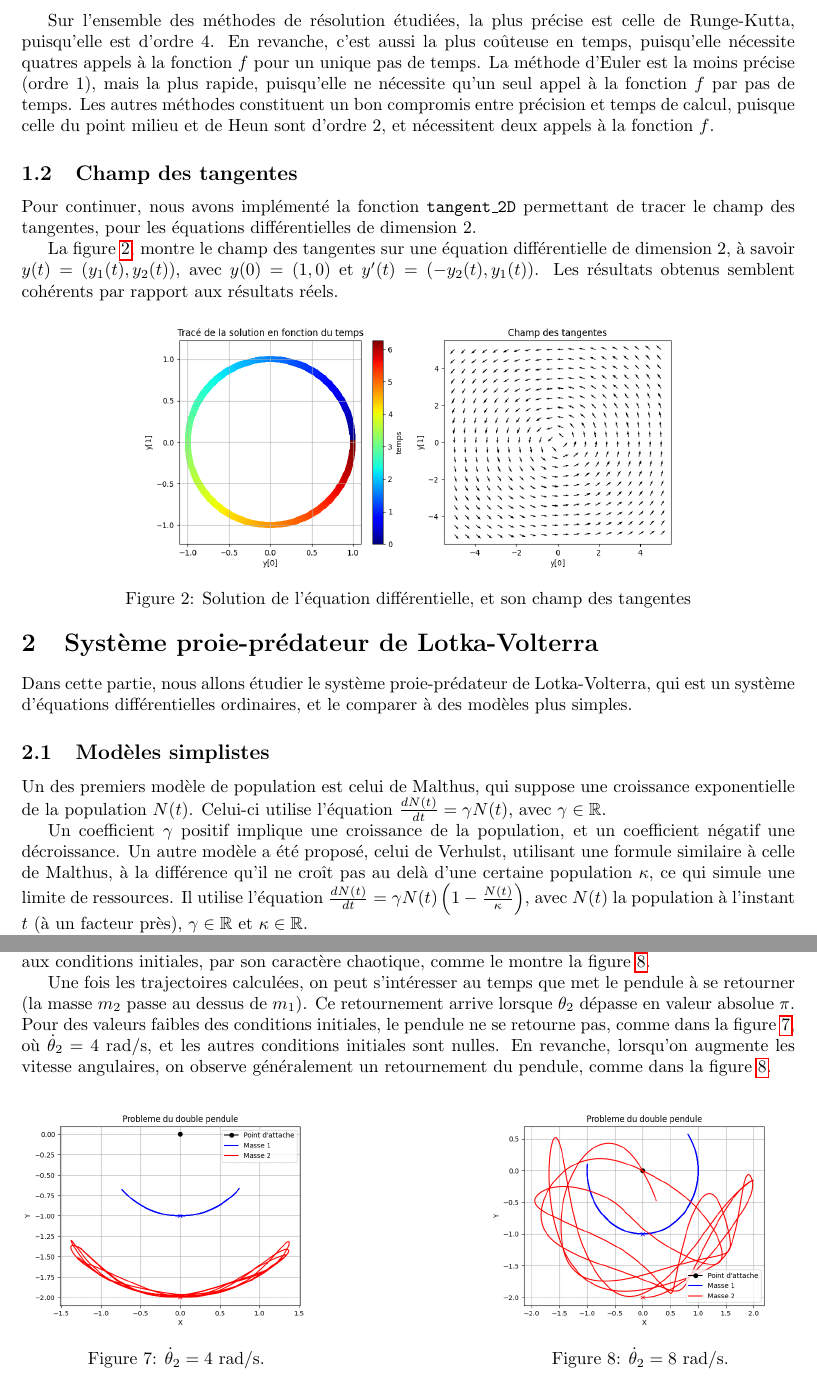
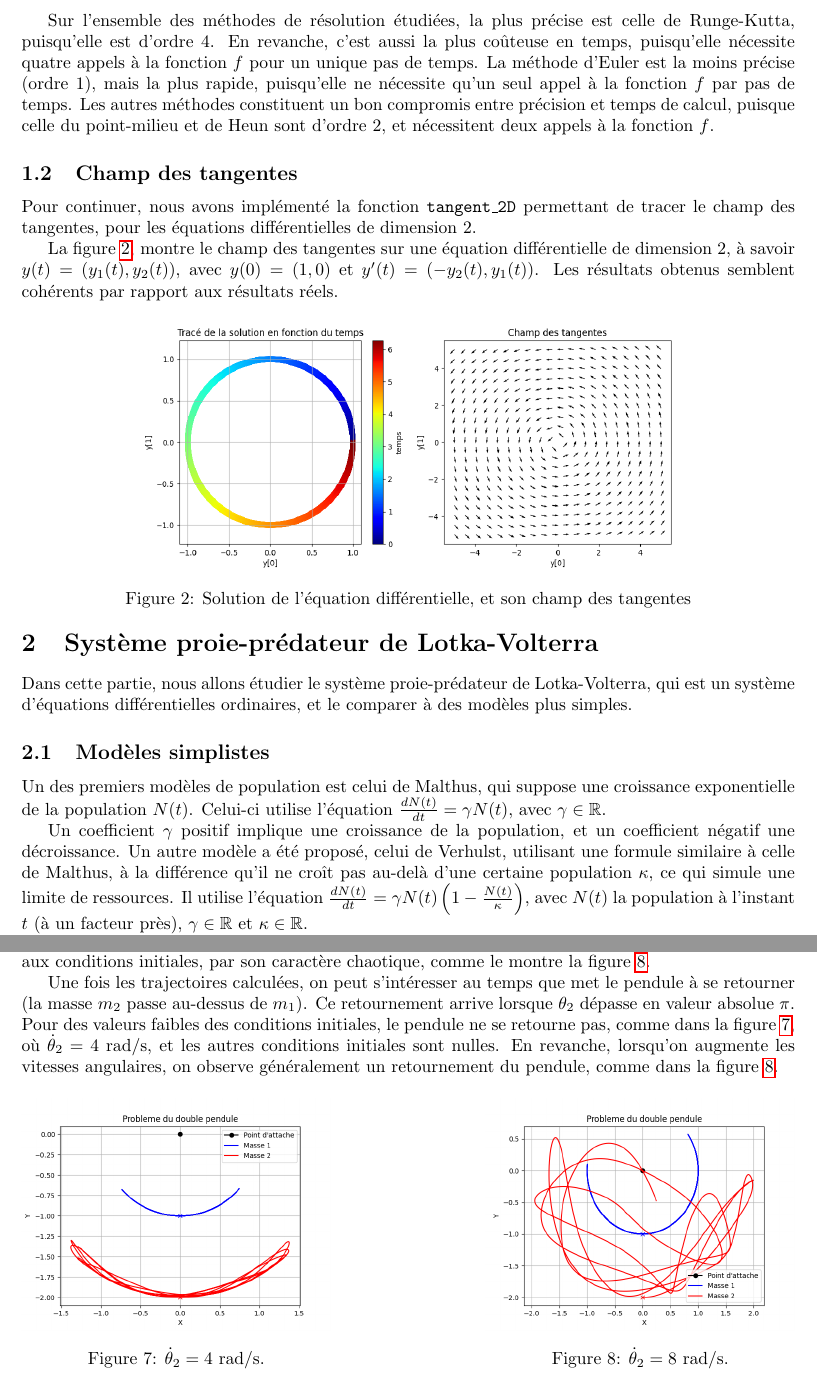
Before and after one commit to Antt-Catt/NumericAlgoProject6, a LaTeX document (report.tex, which reads sections/section-1.tex, sections/section-2.tex, sections/section-3.tex): two parts of pages 2 and 5 of 5, joined at a grey line, cut so that both start at the same text. Compiled offline with pdfLaTeX.

Commit message:
Fixed typos

```diff
--- a/sections/section-1.tex
+++ b/sections/section-1.tex
@@ -29,9 +29,9 @@ Comme attendu, on observe une convergence de la solution vers la solution exacte
 lorsque le nombre de subdivisions augmente.
 
 Sur l'ensemble des méthodes de résolution étudiées, la plus précise est celle de Runge-Kutta, puisqu'elle est d'ordre $4$.
-En revanche, c'est aussi la plus coûteuse en temps, puisqu'elle nécessite quatres appels à la fonction $f$ pour un unique pas de temps.
+En revanche, c'est aussi la plus coûteuse en temps, puisqu'elle nécessite quatre appels à la fonction $f$ pour un unique pas de temps.
 La méthode d'Euler est la moins précise (ordre $1$), mais la plus rapide, puisqu'elle ne nécessite qu'un seul appel à la fonction $f$ par pas de temps.
-Les autres méthodes constituent un bon compromis entre précision et temps de calcul, puisque celle du point milieu et de Heun sont d'ordre $2$, et nécessitent deux appels à la fonction $f$.
+Les autres méthodes constituent un bon compromis entre précision et temps de calcul, puisque celle du point-milieu et de Heun sont d'ordre $2$, et nécessitent deux appels à la fonction $f$.
 
 \subsection{Champ des tangentes}
 Pour continuer, nous avons implémenté la fonction \texttt{tangent\_2D} permettant de tracer le champ des tangentes,
--- a/sections/section-2.tex
+++ b/sections/section-2.tex
@@ -5,12 +5,12 @@ et le comparer à des modèles plus simples.
 
 
 \subsection{Modèles simplistes}
-Un des premiers modèle de population est celui de Malthus, qui suppose une croissance exponentielle de la population $N(t)$.
+Un des premiers modèles de population est celui de Malthus, qui suppose une croissance exponentielle de la population $N(t)$.
 Celui-ci utilise l'équation $\frac{dN(t)}{dt} = \gamma N(t)$, avec $\gamma \in \mathbb{R}$.
 
 Un coefficient $\gamma$ positif implique une croissance de la population, et un coefficient négatif une décroissance.
 Un autre modèle a été proposé, celui de Verhulst, utilisant une formule similaire à celle de Malthus,
-à la différence qu'il ne croît pas au delà d'une certaine population $\kappa$, ce qui simule une limite de ressources.
+à la différence qu'il ne croît pas au-delà d'une certaine population $\kappa$, ce qui simule une limite de ressources.
 Il utilise l'équation $\frac{dN(t)}{dt} = \gamma N(t) \left( 1 - \frac{N(t)}{\kappa} \right)$,
 avec $N(t)$ la population à l'instant $t$ (à un facteur près), $\gamma \in \mathbb{R}$ et $\kappa \in \mathbb{R}$.
 
--- a/sections/section-3.tex
+++ b/sections/section-3.tex
@@ -48,12 +47,11 @@ ce qui nous donne le vecteur $ U' = (\dot \theta_1, \dot \theta_2, \ddot \theta_
 
 Contrairement au pendule simple, le pendule double admet une trajectoire qui est très sensible aux conditions initiales, par son caractère chaotique, comme le montre la figure~\ref{fig:retournement}.
 
-Une fois les trajectoires calculées, on peut s'intéresser au temps que met le pendule à se retourner (la masse $ m_2 $ passe au
-dessus de $ m_1 $).
+Une fois les trajectoires calculées, on peut s'intéresser au temps que met le pendule à se retourner (la masse $ m_2 $ passe au-dessus de $ m_1 $).
 Ce retournement arrive lorsque $ \theta_2 $ dépasse en valeur absolue $ \pi $.
 Pour des valeurs faibles des conditions initiales, le pendule ne se retourne pas, comme dans la figure~\ref{fig:no_retournement},
 où $ \dot \theta_2 = 4 $ rad/s, et les autres conditions initiales sont nulles.
-En revanche, lorsqu'on augmente les vitesse angulaires, on observe généralement un retournement du pendule, comme dans la figure~\ref{fig:retournement}.
+En revanche, lorsqu'on augmente les vitesses angulaires, on observe généralement un retournement du pendule, comme dans la figure~\ref{fig:retournement}.
 
 \begin{figure} [H]
 	\begin{minipage}[c]{0.4\textwidth}
```
Also changed, not shown: sections/section-1.tex (4 more changed lines), sections/section-2.tex (4 more changed lines), sections/section-3.tex (3 more changed lines).
